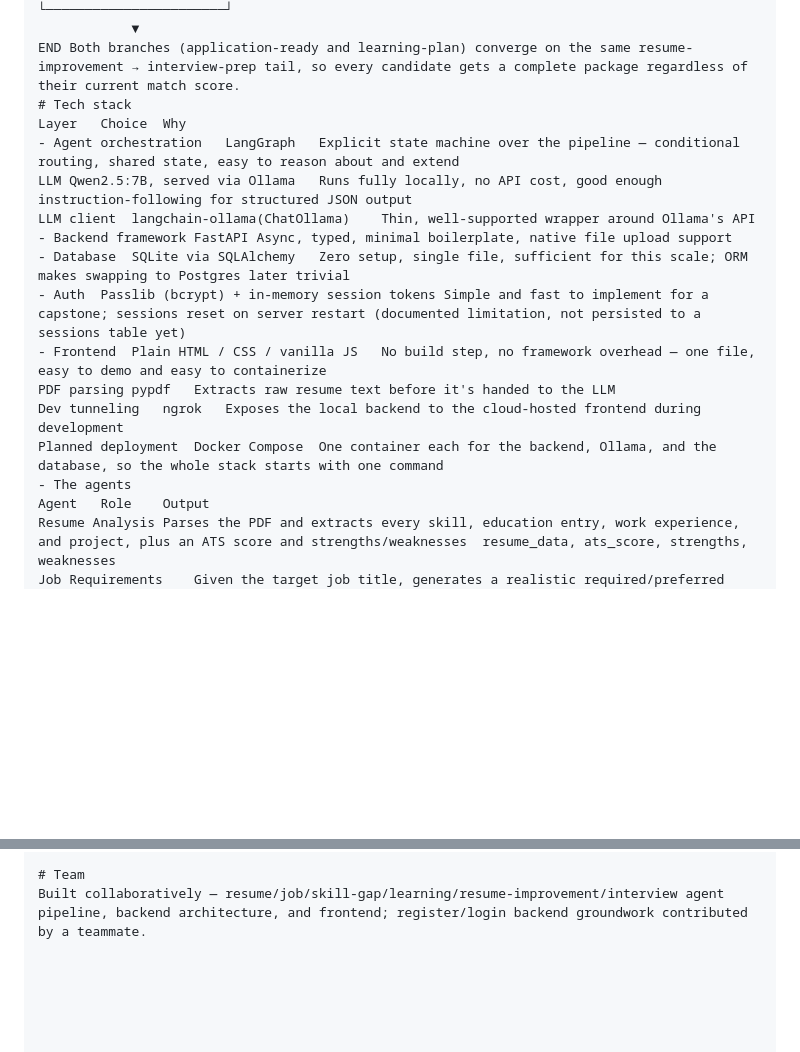
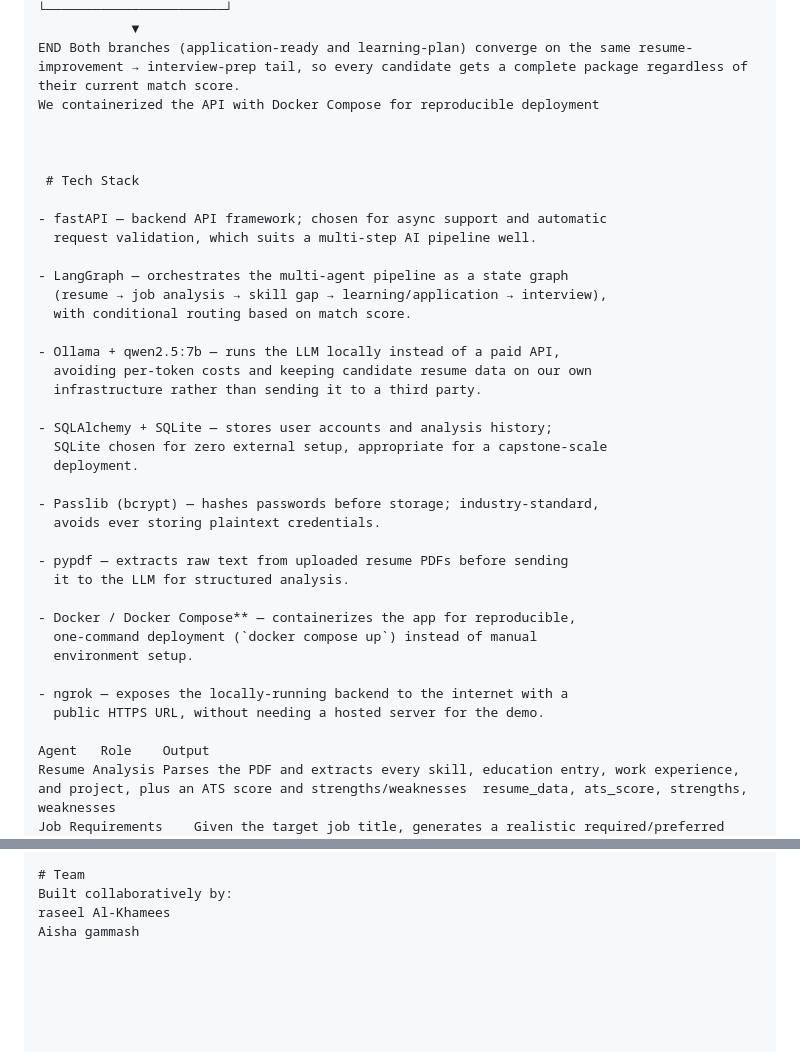
Before and after one commit to RASEEL0/Eleva, a Markdown page: README.md, 2 parts joined by grey strips. GitHub-like rendering; blank space fills up the shorter version.

Commit message:
Enhance README with Tech Stack details and team credits
Expanded the Tech Stack section with detailed explanations for each technology used in the project, including Docker, FastAPI, and LangGraph. Added team member names to the collaboration section.

```diff
--- a/README.md
+++ b/README.md
@@ -53,19 +53,40 @@ A single FastAPI backend orchestrates a LangGraph multi-agent pipeline, backed b
 └───────────────────────┘
             ▼
 END Both branches (application-ready and learning-plan) converge on the same resume-improvement → interview-prep tail, so every candidate gets a complete package regardless of their current match score.
-# Tech stack
-Layer	Choice	Why
-- Agent orchestration	LangGraph	Explicit state machine over the pipeline — conditional routing, shared state, easy to reason about and extend
-LLM	Qwen2.5:7B, served via Ollama	Runs fully locally, no API cost, good enough instruction-following for structured JSON output
-LLM client	langchain-ollama(ChatOllama)	Thin, well-supported wrapper around Ollama's API
-- Backend framework	FastAPI	Async, typed, minimal boilerplate, native file upload support
-- Database	SQLite via SQLAlchemy	Zero setup, single file, sufficient for this scale; ORM makes swapping to Postgres later trivial
-- Auth	Passlib (bcrypt) + in-memory session tokens	Simple and fast to implement for a capstone; sessions reset on server restart (documented limitation, not persisted to a sessions table yet)
-- Frontend	Plain HTML / CSS / vanilla JS	No build step, no framework overhead — one file, easy to demo and easy to containerize
-PDF parsing	pypdf	Extracts raw resume text before it's handed to the LLM
-Dev tunneling	ngrok	Exposes the local backend to the cloud-hosted frontend during development
-Planned deployment	Docker Compose	One container each for the backend, Ollama, and the database, so the whole stack starts with one command
-- The agents
+We containerized the API with Docker Compose for reproducible deployment
+
+
+
+ # Tech Stack
+
+- fastAPI — backend API framework; chosen for async support and automatic
+  request validation, which suits a multi-step AI pipeline well.
+
+- LangGraph — orchestrates the multi-agent pipeline as a state graph
+  (resume → job analysis → skill gap → learning/application → interview),
+  with conditional routing based on match score.
+
+- Ollama + qwen2.5:7b — runs the LLM locally instead of a paid API,
+  avoiding per-token costs and keeping candidate resume data on our own
+  infrastructure rather than sending it to a third party.
+
+- SQLAlchemy + SQLite — stores user accounts and analysis history;
+  SQLite chosen for zero external setup, appropriate for a capstone-scale
+  deployment.
+
+- Passlib (bcrypt) — hashes passwords before storage; industry-standard,
+  avoids ever storing plaintext credentials.
+
+- pypdf — extracts raw text from uploaded resume PDFs before sending
+  it to the LLM for structured analysis.
+
+- Docker / Docker Compose** — containerizes the app for reproducible,
+  one-command deployment (`docker compose up`) instead of manual
+  environment setup.
+
+- ngrok — exposes the locally-running backend to the internet with a
+  public HTTPS URL, without needing a hosted server for the demo.
+
 Agent	Role	Output
 Resume Analysis	Parses the PDF and extracts every skill, education entry, work experience, and project, plus an ATS score and strengths/weaknesses	resume_data, ats_score, strengths, weaknesses
 Job Requirements	Given the target job title, generates a realistic required/preferred skill profile and typical responsibilities	required_skills
@@ -123,4 +144,6 @@ Known limitations & roadmap
 	•	Cloud deployment — planned once Docker Compose is in place, on a basic VM (or a managed platform for the backend, with Ollama on a separate always-on host given its memory requirements).
 
 # Team
-Built collaboratively — resume/job/skill-gap/learning/resume-improvement/interview agent pipeline, backend architecture, and frontend; register/login backend groundwork contributed by a teammate.
+Built collaboratively by:
+raseel Al-Khamees
+Aisha gammash
```
